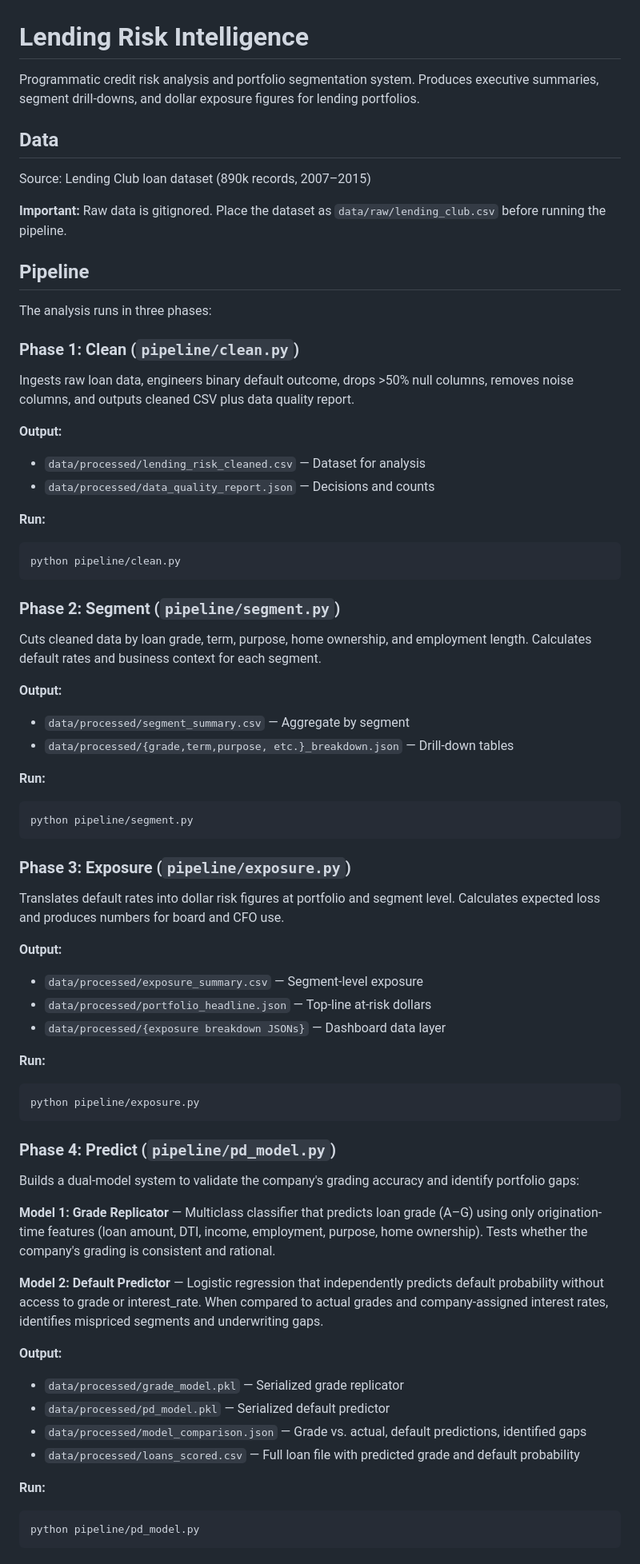
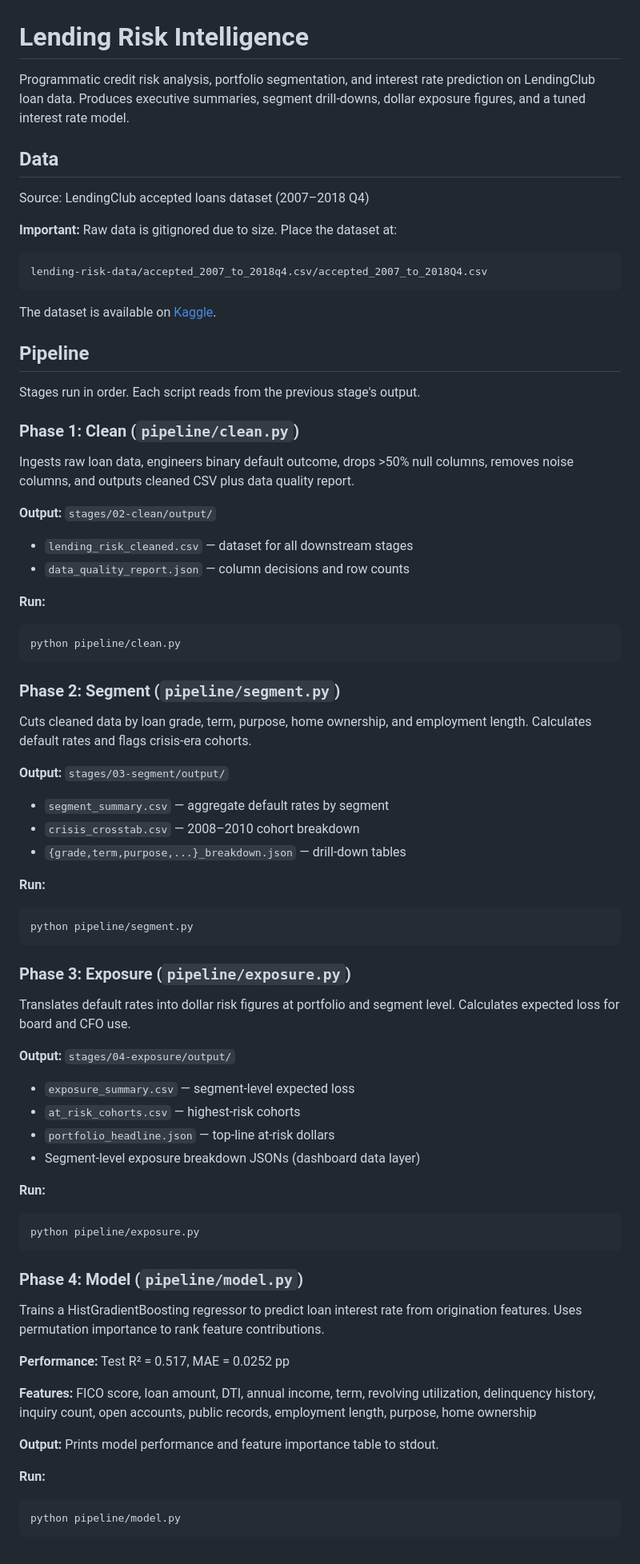
Before and after one commit to gg-dever/lending-risk-intelligence, a Markdown page: README.md, the part around one of its changes. Shown at 80% size. GitHub-like rendering.

Commit message:
Initial commit: lending risk intelligence pipeline

````diff
--- a/README.md
+++ b/README.md
@@ -1,24 +1,28 @@
 # Lending Risk Intelligence
 
-Programmatic credit risk analysis and portfolio segmentation system. Produces executive summaries, segment drill-downs, and dollar exposure figures for lending portfolios.
+Programmatic credit risk analysis, portfolio segmentation, and interest rate prediction on LendingClub loan data. Produces executive summaries, segment drill-downs, dollar exposure figures, and a tuned interest rate model.
 
 ## Data
 
-Source: Lending Club loan dataset (890k records, 2007–2015)
+Source: LendingClub accepted loans dataset (2007–2018 Q4)
 
-**Important:** Raw data is gitignored. Place the dataset as `data/raw/lending_club.csv` before running the pipeline.
+**Important:** Raw data is gitignored due to size. Place the dataset at:
+```
+lending-risk-data/accepted_2007_to_2018q4.csv/accepted_2007_to_2018Q4.csv
+```
+The dataset is available on [Kaggle](https://www.kaggle.com/datasets/wordsforthewise/lending-club).
 
 ## Pipeline
 
-The analysis runs in three phases:
+Stages run in order. Each script reads from the previous stage's output.
 
 ### Phase 1: Clean (`pipeline/clean.py`)
 
 Ingests raw loan data, engineers binary default outcome, drops >50% null columns, removes noise columns, and outputs cleaned CSV plus data quality report.
 
-**Output:**
-- `data/processed/lending_risk_cleaned.csv` — Dataset for analysis
-- `data/processed/data_quality_report.json` — Decisions and counts
+**Output:** `stages/02-clean/output/`
+- `lending_risk_cleaned.csv` — dataset for all downstream stages
+- `data_quality_report.json` — column decisions and row counts
 
 **Run:**
 ```bash
@@ -27,11 +31,12 @@ python pipeline/clean.py
 
 ### Phase 2: Segment (`pipeline/segment.py`)
 
-Cuts cleaned data by loan grade, term, purpose, home ownership, and employment length. Calculates default rates and business context for each segment.
+Cuts cleaned data by loan grade, term, purpose, home ownership, and employment length. Calculates default rates and flags crisis-era cohorts.
 
-**Output:**
-- `data/processed/segment_summary.csv` — Aggregate by segment
-- `data/processed/{grade,term,purpose, etc.}_breakdown.json` — Drill-down tables
+**Output:** `stages/03-segment/output/`
+- `segment_summary.csv` — aggregate default rates by segment
+- `crisis_crosstab.csv` — 2008–2010 cohort breakdown
+- `{grade,term,purpose,...}_breakdown.json` — drill-down tables
 
 **Run:**
 ```bash
@@ -40,33 +45,30 @@ python pipeline/segment.py
 
 ### Phase 3: Exposure (`pipeline/exposure.py`)
 
-Translates default rates into dollar risk figures at portfolio and segment level. Calculates expected loss and produces numbers for board and CFO use.
+Translates default rates into dollar risk figures at portfolio and segment level. Calculates expected loss for board and CFO use.
 
-**Output:**
-- `data/processed/exposure_summary.csv` — Segment-level exposure
-- `data/processed/portfolio_headline.json` — Top-line at-risk dollars
-- `data/processed/{exposure breakdown JSONs}` — Dashboard data layer
+**Output:** `stages/04-exposure/output/`
+- `exposure_summary.csv` — segment-level expected loss
+- `at_risk_cohorts.csv` — highest-risk cohorts
+- `portfolio_headline.json` — top-line at-risk dollars
+- Segment-level exposure breakdown JSONs (dashboard data layer)
 
 **Run:**
 ```bash
 python pipeline/exposure.py
 ```
 
-### Phase 4: Predict (`pipeline/pd_model.py`)
+### Phase 4: Model (`pipeline/model.py`)
 
-Builds a dual-model system to validate the company's grading accuracy and identify portfolio gaps:
+Trains a HistGradientBoosting regressor to predict loan interest rate from origination features. Uses permutation importance to rank feature contributions.
 
-**Model 1: Grade Replicator** — Multiclass classifier that predicts loan grade (A–G) using only origination-time features (loan amount, DTI, income, employment, purpose, home ownership). Tests whether the company's grading is consistent and rational.
+**Performance:** Test R² = 0.517, MAE = 0.0252 pp
 
-**Model 2: Default Predictor** — Logistic regression that independently predicts default probability without access to grade or interest_rate. When compared to actual grades and company-assigned interest rates, identifies mispriced segments and underwriting gaps.
+**Features:** FICO score, loan amount, DTI, annual income, term, revolving utilization, delinquency history, inquiry count, open accounts, public records, employment length, purpose, home ownership
 
-**Output:**
-- `data/processed/grade_model.pkl` — Serialized grade replicator
-- `data/processed/pd_model.pkl` — Serialized default predictor
-- `data/processed/model_comparison.json` — Grade vs. actual, default predictions, identified gaps
-- `data/processed/loans_scored.csv` — Full loan file with predicted grade and default probability
+**Output:** Prints model performance and feature importance table to stdout.
 
 **Run:**
 ```bash
-python pipeline/pd_model.py
+python pipeline/model.py
 ```
````
Also changed, not shown: other parts of README.md (+9 -4 lines).
